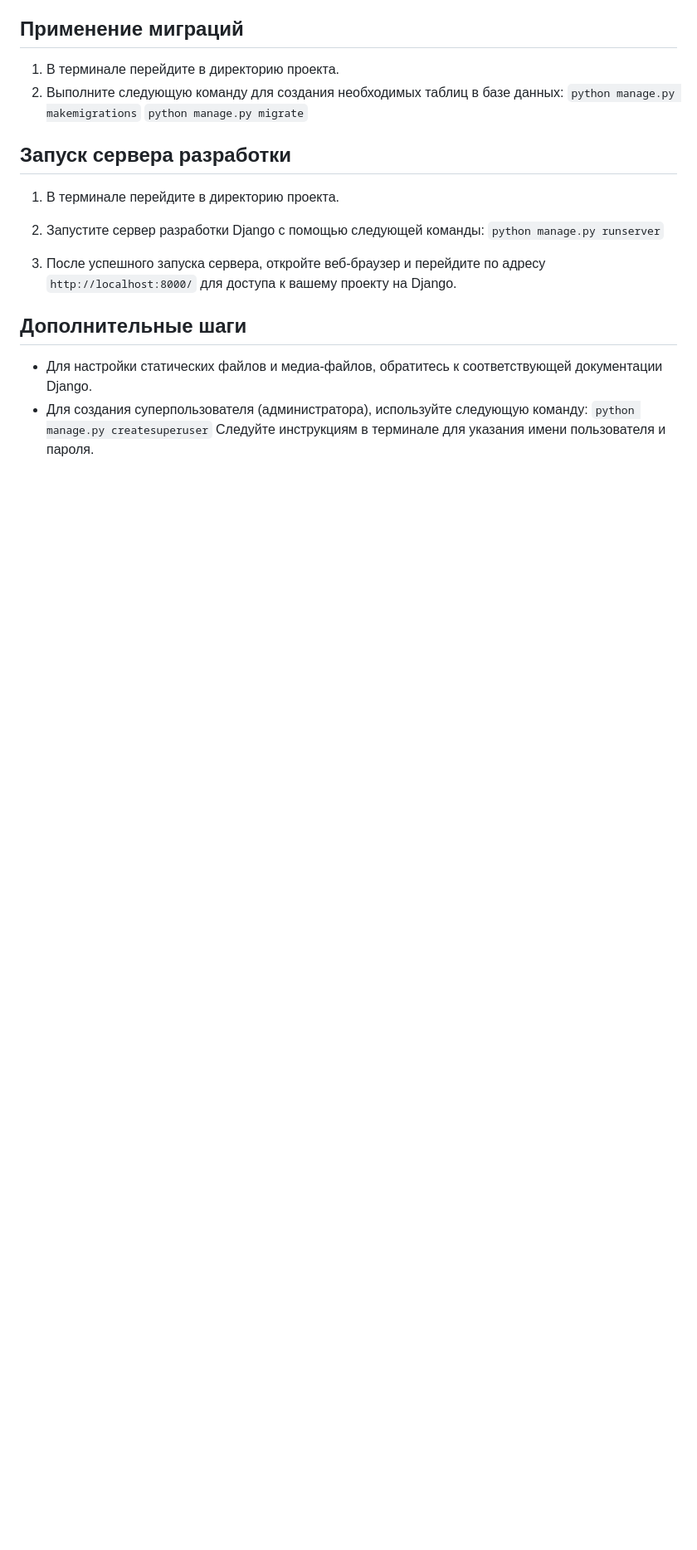
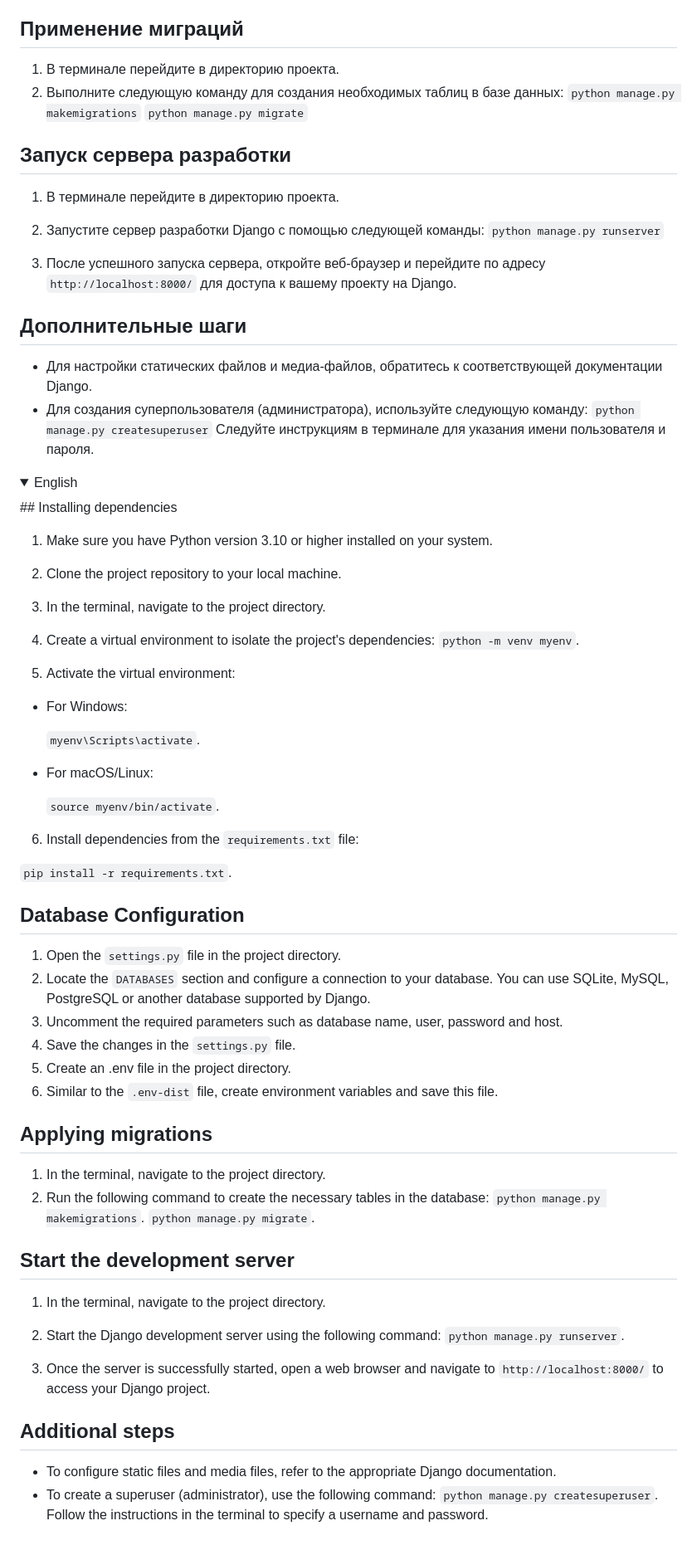
Before and after one commit to lechoovuck/DatingApp, a Markdown page: README.md, the part around one of its changes. Shown at 83% size. Drawn GitHub-style; folded sections open; blank space fills up the shorter version.

Commit message:
Update README.md
+ English language

```diff
--- a/README.md
+++ b/README.md
@@ -55,3 +57,64 @@ Dating app
 - Для создания суперпользователя (администратора), используйте следующую команду:
 `python manage.py createsuperuser`
 Следуйте инструкциям в терминале для указания имени пользователя и пароля.
+
+</details>
+
+<details>
+
+<summary>English</summary>
+## Installing dependencies
+
+1. Make sure you have Python version 3.10 or higher installed on your system.
+2. Clone the project repository to your local machine.
+3. In the terminal, navigate to the project directory.
+4. Create a virtual environment to isolate the project's dependencies:
+`python -m venv myenv`.
+
+5. Activate the virtual environment:
+
+- For Windows:
+
+  `myenv\Scripts\activate`.
+
+- For macOS/Linux:
+
+  `source myenv/bin/activate`.
+
+6. Install dependencies from the `requirements.txt` file:
+
+`pip install -r requirements.txt`.
+
+## Database Configuration
+
+1. Open the `settings.py` file in the project directory.
+2. Locate the `DATABASES` section and configure a connection to your database. You can use SQLite, MySQL, PostgreSQL or another database supported by Django.
+3. Uncomment the required parameters such as database name, user, password and host.
+4. Save the changes in the `settings.py` file.
+5. Create an .env file in the project directory.
+6. Similar to the `.env-dist` file, create environment variables and save this file.
+
+## Applying migrations
+
+1. In the terminal, navigate to the project directory.
+2. Run the following command to create the necessary tables in the database:
+`python manage.py makemigrations`.
+`python manage.py migrate`.
+
+
+## Start the development server
+
+1. In the terminal, navigate to the project directory.
+2. Start the Django development server using the following command:
+`python manage.py runserver`.
+
+
+3. Once the server is successfully started, open a web browser and navigate to `http://localhost:8000/` to access your Django project.
+
+## Additional steps
+
+- To configure static files and media files, refer to the appropriate Django documentation.
+- To create a superuser (administrator), use the following command:
+`python manage.py createsuperuser`.
+Follow the instructions in the terminal to specify a username and password.
+
```
Also changed, not shown: other parts of README.md (+4 -1 lines).
